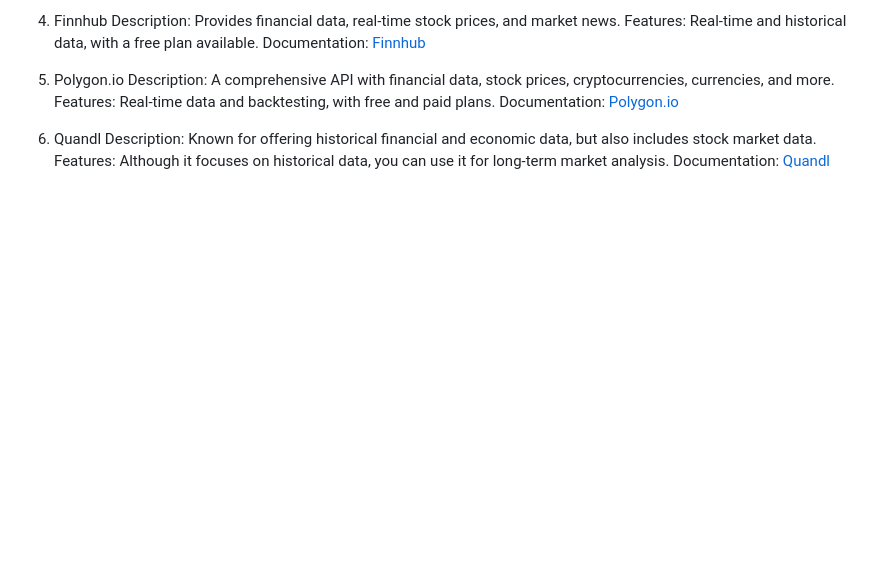
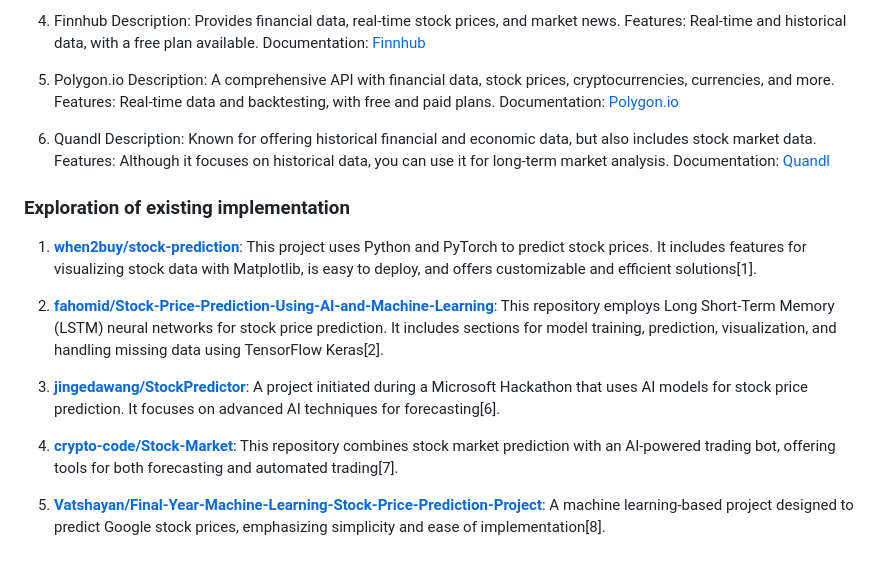
Before and after one commit to sebastian-carreras/trading_predict, a Markdown page: README.md, the part around the change. GitHub-like rendering; blank space fills up the shorter version.

Commit message:
Update README.md
added exploration sources

```diff
--- a/README.md
+++ b/README.md
@@ -50,3 +50,14 @@ Documentation: [Polygon.io](https://polygon.io/docs/stocks/getting-started)
 Description: Known for offering historical financial and economic data, but also includes stock market data.
 Features: Although it focuses on historical data, you can use it for long-term market analysis.
 Documentation: [Quandl](https://www.quandl.com/tools/api)
+
+### Exploration of existing implementation
+1. **[when2buy/stock-prediction](https://github.com/when2buy/stock-prediction)**: This project uses Python and PyTorch to predict stock prices. It includes features for visualizing stock data with Matplotlib, is easy to deploy, and offers customizable and efficient solutions[1].
+
+2. **[fahomid/Stock-Price-Prediction-Using-AI-and-Machine-Learning](https://github.com/fahomid/Stock-Price-Prediction-Using-AI-and-Machine-Learning)**: This repository employs Long Short-Term Memory (LSTM) neural networks for stock price prediction. It includes sections for model training, prediction, visualization, and handling missing data using TensorFlow Keras[2].
+
+3. **[jingedawang/StockPredictor](https://github.com/jingedawang/StockPredictor)**: A project initiated during a Microsoft Hackathon that uses AI models for stock price prediction. It focuses on advanced AI techniques for forecasting[6].
+
+4. **[crypto-code/Stock-Market](https://github.com/crypto-code/Stock-Market)**: This repository combines stock market prediction with an AI-powered trading bot, offering tools for both forecasting and automated trading[7].
+
+5. **[Vatshayan/Final-Year-Machine-Learning-Stock-Price-Prediction-Project](https://github.com/Vatshayan/Final-Year-Machine-Learning-Stock-Price-Prediction-Project)**: A machine learning-based project designed to predict Google stock prices, emphasizing simplicity and ease of implementation[8].
```
